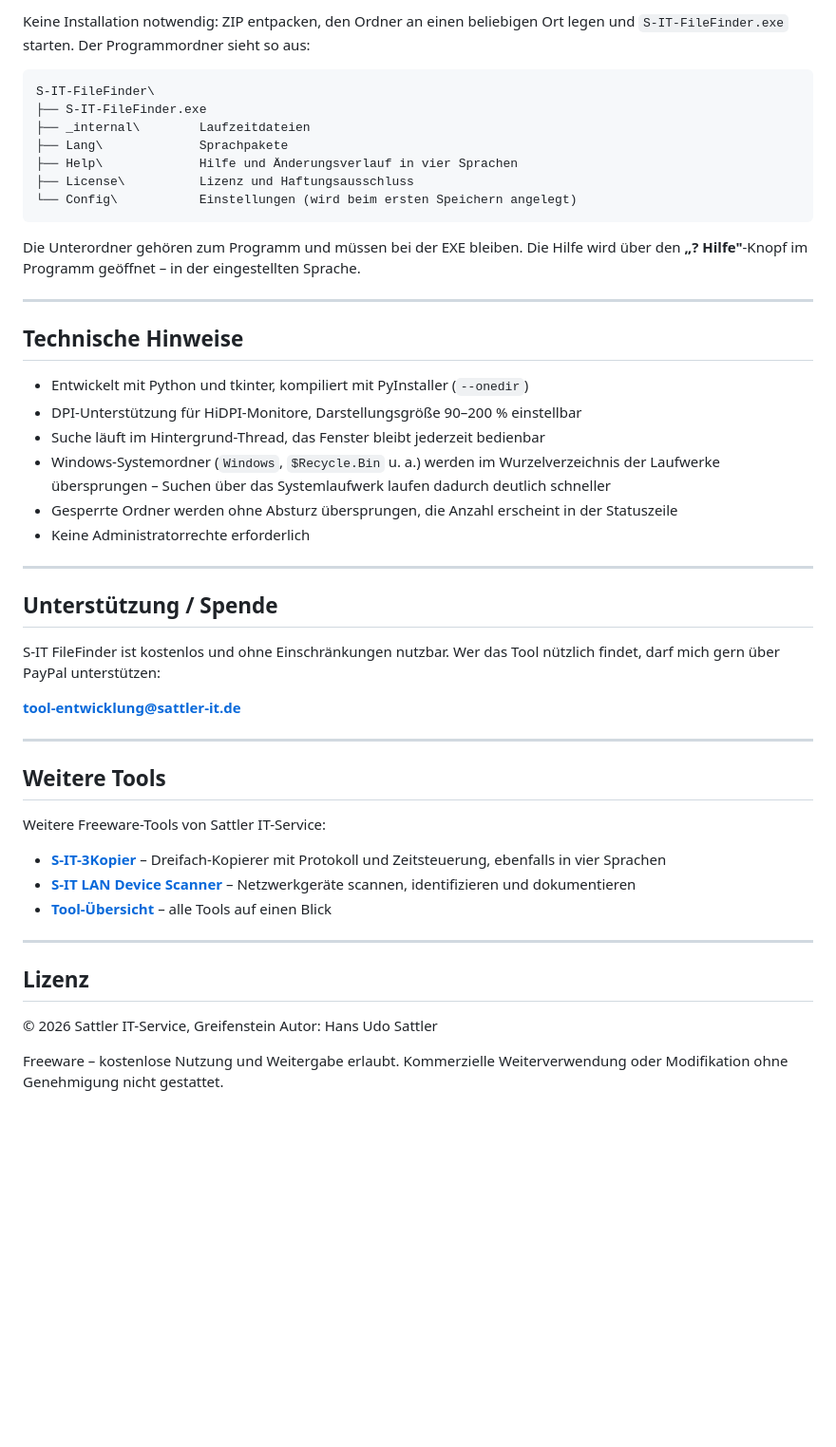
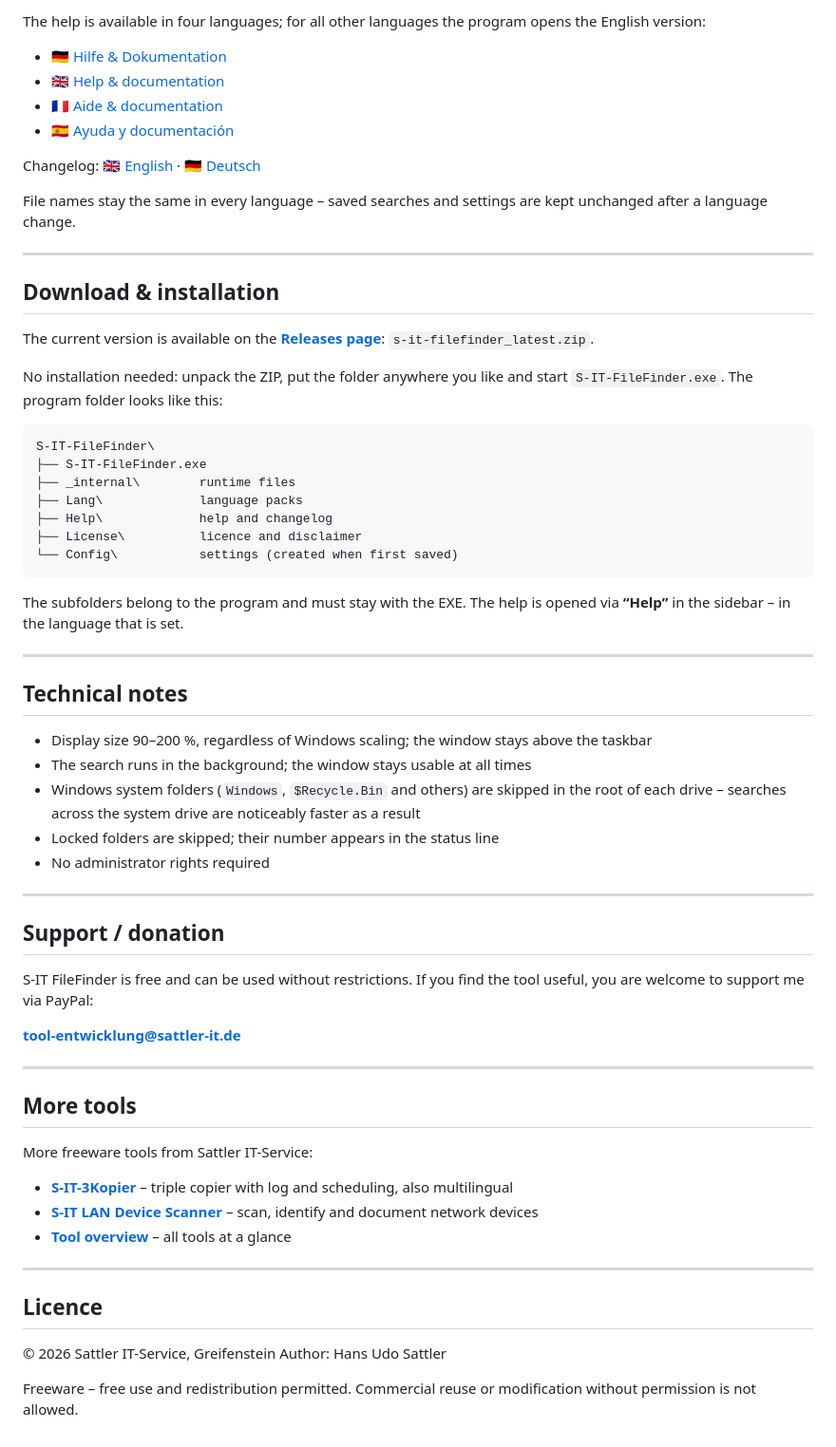
Before and after one commit to SattlerIT/S-IT-FileFinder, a Markdown page: README.md, the part around one of its changes. Shown at 95% size. Drawn GitHub-style; blank space fills up the shorter version.

````diff
--- a/README.md
+++ b/README.md
@@ -88,54 +84,70 @@ Die aktuelle Version als kompilierte Windows-EXE steht auf der **[Releases-Seite
 
-Keine Installation notwendig: ZIP entpacken, den Ordner an einen beliebigen Ort legen und `S-IT-FileFinder.exe` starten. Der Programmordner sieht so aus:
+The help is available in four languages; for all other languages the program opens the English version:
+
+- 🇩🇪 [Hilfe & Dokumentation](https://sattlerit.github.io/S-IT-FileFinder/S-IT-FileFinder-Hilfe.html)
+- 🇬🇧 [Help & documentation](https://sattlerit.github.io/S-IT-FileFinder/S-IT-FileFinder-Help.html)
+- 🇫🇷 [Aide & documentation](https://sattlerit.github.io/S-IT-FileFinder/S-IT-FileFinder-Aide.html)
+- 🇪🇸 [Ayuda y documentación](https://sattlerit.github.io/S-IT-FileFinder/S-IT-FileFinder-Ayuda.html)
+
+Changelog: 🇬🇧 [English](https://sattlerit.github.io/S-IT-FileFinder/S-IT-FileFinder-Changelog-en.html) · 🇩🇪 [Deutsch](https://sattlerit.github.io/S-IT-FileFinder/S-IT-FileFinder-Changelog.html)
+
+File names stay the same in every language – saved searches and settings are kept unchanged after a language change.
+
+---
+
+## Download & installation
+
+The current version is available on the **[Releases page](../../releases)**: `s-it-filefinder_latest.zip`.
+
+No installation needed: unpack the ZIP, put the folder anywhere you like and start `S-IT-FileFinder.exe`. The program folder looks like this:
 
 ```
 S-IT-FileFinder\
 ├── S-IT-FileFinder.exe
-├── _internal\        Laufzeitdateien
-├── Lang\             Sprachpakete
-├── Help\             Hilfe und Änderungsverlauf in vier Sprachen
-├── License\          Lizenz und Haftungsausschluss
-└── Config\           Einstellungen (wird beim ersten Speichern angelegt)
+├── _internal\        runtime files
+├── Lang\             language packs
+├── Help\             help and changelog
+├── License\          licence and disclaimer
+└── Config\           settings (created when first saved)
 ```
 
-Die Unterordner gehören zum Programm und müssen bei der EXE bleiben. Die Hilfe wird über den **„? Hilfe"**-Knopf im Programm geöffnet – in der eingestellten Sprache.
+The subfolders belong to the program and must stay with the EXE. The help is opened via **“Help”** in the sidebar – in the language that is set.
 
 ---
 
-## Technische Hinweise
+## Technical notes
 
-- Entwickelt mit Python und tkinter, kompiliert mit PyInstaller (`--onedir`)
-- DPI-Unterstützung für HiDPI-Monitore, Darstellungsgröße 90–200 % einstellbar
-- Suche läuft im Hintergrund-Thread, das Fenster bleibt jederzeit bedienbar
-- Windows-Systemordner (`Windows`, `$Recycle.Bin` u. a.) werden im Wurzelverzeichnis der Laufwerke übersprungen – Suchen über das Systemlaufwerk laufen dadurch deutlich schneller
-- Gesperrte Ordner werden ohne Absturz übersprungen, die Anzahl erscheint in der Statuszeile
-- Keine Administratorrechte erforderlich
+- Display size 90–200 %, regardless of Windows scaling; the window stays above the taskbar
+- The search runs in the background; the window stays usable at all times
+- Windows system folders (`Windows`, `$Recycle.Bin` and others) are skipped in the root of each drive – searches across the system drive are noticeably faster as a result
+- Locked folders are skipped; their number appears in the status line
+- No administrator rights required
 
 ---
 
-## Unterstützung / Spende
+## Support / donation
 
-S-IT FileFinder ist kostenlos und ohne Einschränkungen nutzbar.
-Wer das Tool nützlich findet, darf mich gern über PayPal unterstützen:
+S-IT FileFinder is free and can be used without restrictions.
+If you find the tool useful, you are welcome to support me via PayPal:
 
 **[tool-entwicklung@sattler-it.de](mailto:tool-entwicklung@sattler-it.de)**
 
 ---
 
-## Weitere Tools
+## More tools
 
-Weitere Freeware-Tools von Sattler IT-Service:
+More freeware tools from Sattler IT-Service:
 
-- **[S-IT-3Kopier](https://sattlerit.github.io/S-IT-3Kopier/)** – Dreifach-Kopierer mit Protokoll und Zeitsteuerung, ebenfalls in vier Sprachen
-- **[S-IT LAN Device Scanner](https://www.wintotal.de/download/s-it-lan-device-scanner/)** – Netzwerkgeräte scannen, identifizieren und dokumentieren
-- **[Tool-Übersicht](https://sattlerit.github.io/sattlerit-tools/)** – alle Tools auf einen Blick
+- **[S-IT-3Kopier](https://sattlerit.github.io/sit-3kopier/)** – triple copier with log and scheduling, also multilingual
+- **[S-IT LAN Device Scanner](https://www.wintotal.de/download/s-it-lan-device-scanner/)** – scan, identify and document network devices
+- **[Tool overview](https://sattlerit.github.io/sattlerit-tools/)** – all tools at a glance
 
 ---
 
-## Lizenz
+## Licence
 
 © 2026 Sattler IT-Service, Greifenstein
-Autor: Hans Udo Sattler
+Author: Hans Udo Sattler
 
-Freeware – kostenlose Nutzung und Weitergabe erlaubt.
-Kommerzielle Weiterverwendung oder Modifikation ohne Genehmigung nicht gestattet.
+Freeware – free use and redistribution permitted.
+Commercial reuse or modification without permission is not allowed.
````
Also changed, not shown: other parts of README.md (+45 -49 lines), README_DE.md (added, +153 -0 lines).
